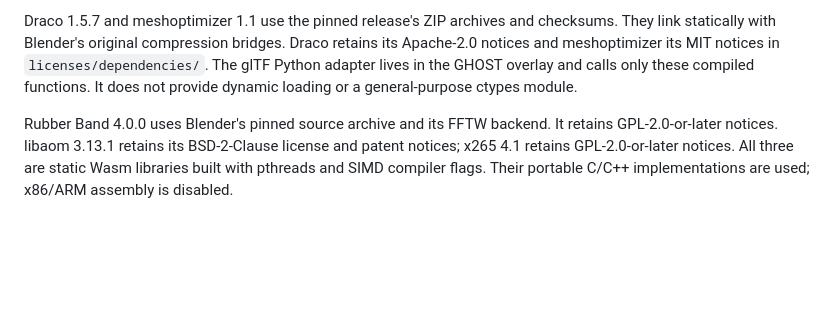
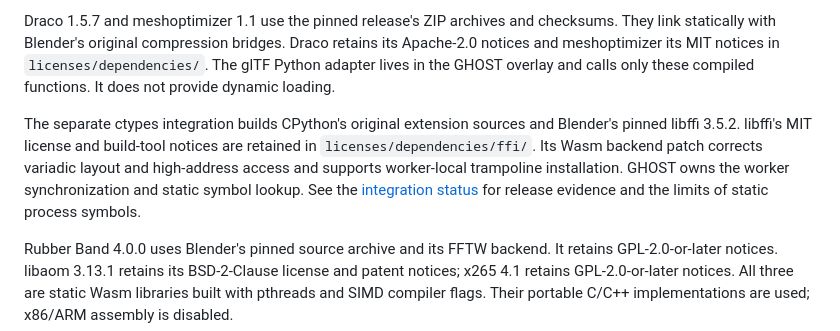
Before and after one commit to Shlok-Bhakta/blender-web, a Markdown page: web/native/THIRD_PARTY.md, the part around the change. Drawn GitHub-style; blank space fills up the shorter version.

```diff
--- a/web/native/THIRD_PARTY.md
+++ b/web/native/THIRD_PARTY.md
@@ -101,8 +101,15 @@ Draco 1.5.7 and meshoptimizer 1.1 use the pinned release's ZIP archives and
 checksums. They link statically with Blender's original compression bridges.
 Draco retains its Apache-2.0 notices and meshoptimizer its MIT notices in
 `licenses/dependencies/`. The glTF Python adapter lives in the GHOST overlay
-and calls only these compiled functions. It does not provide dynamic loading
-or a general-purpose ctypes module.
+and calls only these compiled functions. It does not provide dynamic loading.
+
+The separate ctypes integration builds CPython's original extension sources
+and Blender's pinned libffi 3.5.2. libffi's MIT license and build-tool notices
+are retained in `licenses/dependencies/ffi/`. Its Wasm backend patch corrects
+variadic layout and high-address access and supports worker-local trampoline
+installation. GHOST owns the worker synchronization and static symbol lookup.
+See the [integration status](../docs/ctypes-integration.md) for release evidence
+and the limits of static process symbols.
 
 Rubber Band 4.0.0 uses Blender's pinned source archive and its FFTW backend.
 It retains GPL-2.0-or-later notices. libaom 3.13.1 retains its BSD-2-Clause
```
Also changed, not shown: web/native/README.md (+3 -1 lines).
